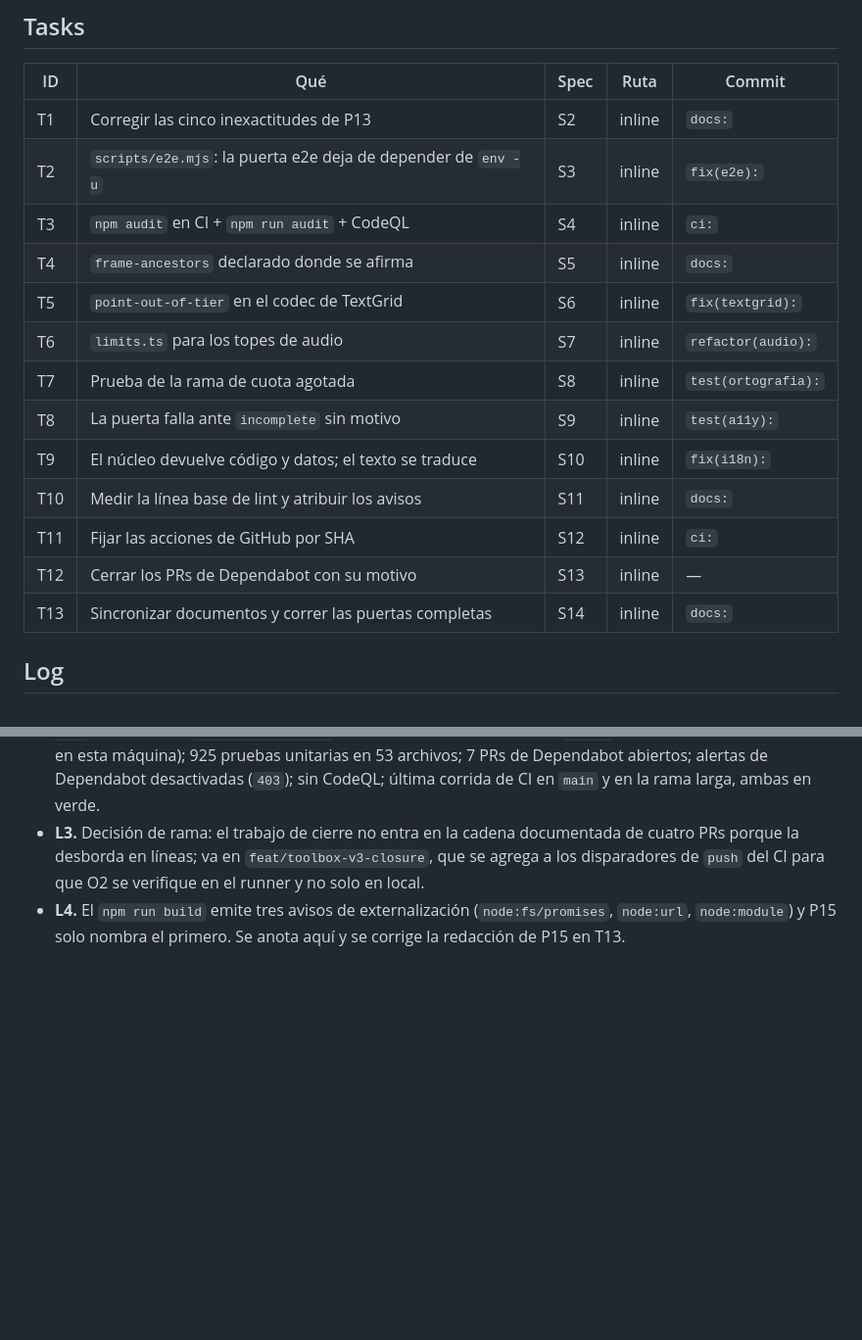
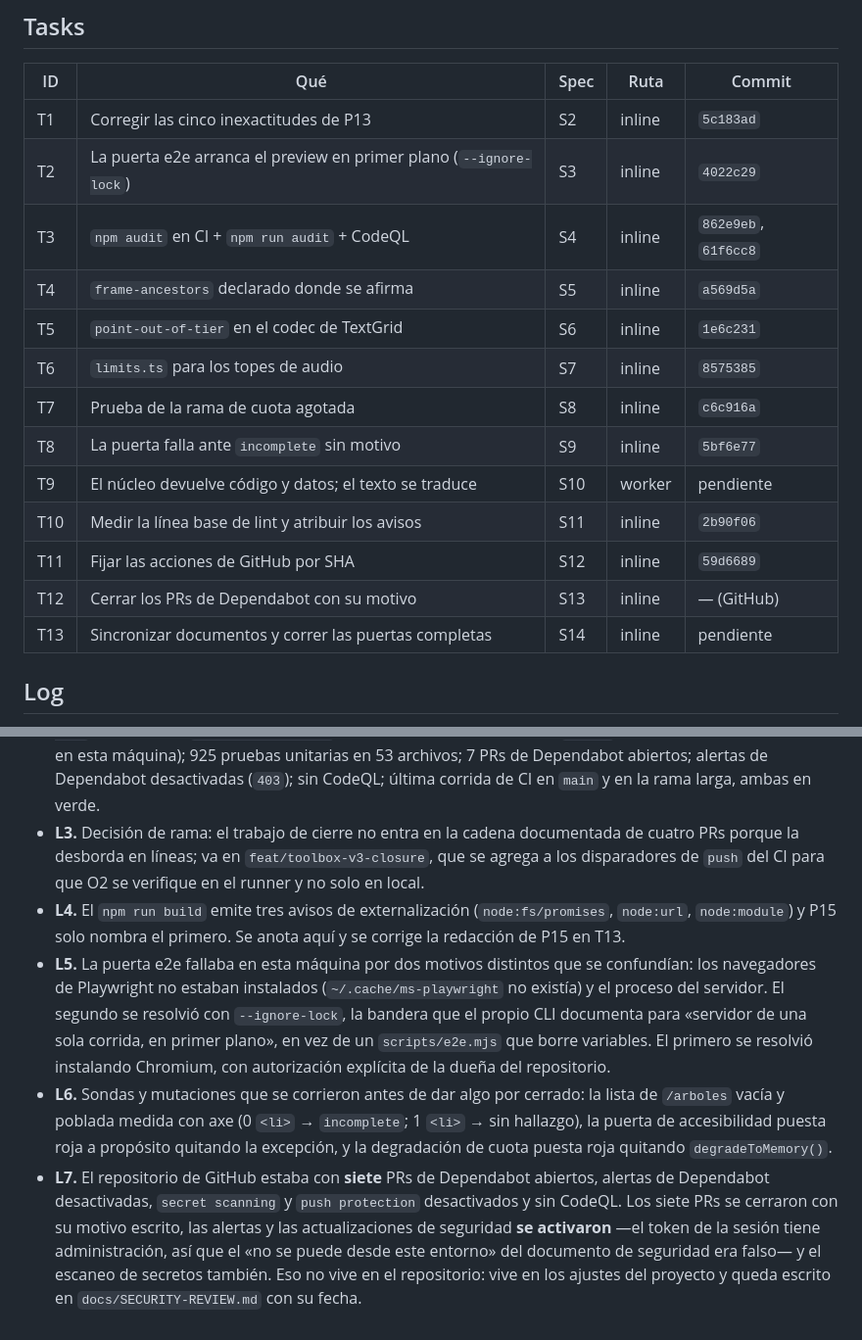
Before and after one commit to Sntg05/LinguaLab, a Markdown page: odd/tasks/v3-closure.md, 2 parts joined by grey strips. Shown at 98% size. GitHub-like rendering; blank space fills up the shorter version.

Commit message:
docs(tareas): registra los commits del cierre y lo que ensenaron las sondas

```diff
--- a/odd/tasks/v3-closure.md
+++ b/odd/tasks/v3-closure.md
@@ -57,19 +57,19 @@ de una persona. Este documento cierra el trabajo técnico que no necesita a nadi
 
 | ID | Qué | Spec | Ruta | Commit |
 |---|---|---|---|---|
-| T1 | Corregir las cinco inexactitudes de P13 | S2 | inline | `docs:` |
-| T2 | `scripts/e2e.mjs`: la puerta e2e deja de depender de `env -u` | S3 | inline | `fix(e2e):` |
-| T3 | `npm audit` en CI + `npm run audit` + CodeQL | S4 | inline | `ci:` |
-| T4 | `frame-ancestors` declarado donde se afirma | S5 | inline | `docs:` |
-| T5 | `point-out-of-tier` en el codec de TextGrid | S6 | inline | `fix(textgrid):` |
-| T6 | `limits.ts` para los topes de audio | S7 | inline | `refactor(audio):` |
-| T7 | Prueba de la rama de cuota agotada | S8 | inline | `test(ortografia):` |
-| T8 | La puerta falla ante `incomplete` sin motivo | S9 | inline | `test(a11y):` |
-| T9 | El núcleo devuelve código y datos; el texto se traduce | S10 | inline | `fix(i18n):` |
-| T10 | Medir la línea base de lint y atribuir los avisos | S11 | inline | `docs:` |
-| T11 | Fijar las acciones de GitHub por SHA | S12 | inline | `ci:` |
-| T12 | Cerrar los PRs de Dependabot con su motivo | S13 | inline | — |
-| T13 | Sincronizar documentos y correr las puertas completas | S14 | inline | `docs:` |
+| T1 | Corregir las cinco inexactitudes de P13 | S2 | inline | `5c183ad` |
+| T2 | La puerta e2e arranca el preview en primer plano (`--ignore-lock`) | S3 | inline | `4022c29` |
+| T3 | `npm audit` en CI + `npm run audit` + CodeQL | S4 | inline | `862e9eb`, `61f6cc8` |
+| T4 | `frame-ancestors` declarado donde se afirma | S5 | inline | `a569d5a` |
+| T5 | `point-out-of-tier` en el codec de TextGrid | S6 | inline | `1e6c231` |
+| T6 | `limits.ts` para los topes de audio | S7 | inline | `8575385` |
+| T7 | Prueba de la rama de cuota agotada | S8 | inline | `c6c916a` |
+| T8 | La puerta falla ante `incomplete` sin motivo | S9 | inline | `5bf6e77` |
+| T9 | El núcleo devuelve código y datos; el texto se traduce | S10 | worker | pendiente |
+| T10 | Medir la línea base de lint y atribuir los avisos | S11 | inline | `2b90f06` |
+| T11 | Fijar las acciones de GitHub por SHA | S12 | inline | `59d6689` |
+| T12 | Cerrar los PRs de Dependabot con su motivo | S13 | inline | — (GitHub) |
+| T13 | Sincronizar documentos y correr las puertas completas | S14 | inline | pendiente |
 
 ## Log
 
@@ -87,3 +87,18 @@ de una persona. Este documento cierra el trabajo técnico que no necesita a nadi
   CI para que O2 se verifique en el runner y no solo en local.
 - **L4.** El `npm run build` emite tres avisos de externalización (`node:fs/promises`, `node:url`,
   `node:module`) y P15 solo nombra el primero. Se anota aquí y se corrige la redacción de P15 en T13.
+- **L5.** La puerta e2e fallaba en esta máquina por dos motivos distintos que se confundían: los
+  navegadores de Playwright no estaban instalados (`~/.cache/ms-playwright` no existía) y el proceso del
+  servidor. El segundo se resolvió con `--ignore-lock`, la bandera que el propio CLI documenta para
+  «servidor de una sola corrida, en primer plano», en vez de un `scripts/e2e.mjs` que borre variables. El
+  primero se resolvió instalando Chromium, con autorización explícita de la dueña del repositorio.
+- **L6.** Sondas y mutaciones que se corrieron antes de dar algo por cerrado: la lista de `/arboles` vacía
+  y poblada medida con axe (0 `<li>` → `incomplete`; 1 `<li>` → sin hallazgo), la puerta de accesibilidad
+  puesta roja a propósito quitando la excepción, y la degradación de cuota puesta roja quitando
+  `degradeToMemory()`.
+- **L7.** El repositorio de GitHub estaba con **siete** PRs de Dependabot abiertos, alertas de Dependabot
+  desactivadas, `secret scanning` y `push protection` desactivados y sin CodeQL. Los siete PRs se
+  cerraron con su motivo escrito, las alertas y las actualizaciones de seguridad **se activaron** —el
+  token de la sesión tiene administración, así que el «no se puede desde este entorno» del documento de
+  seguridad era falso— y el escaneo de secretos también. Eso no vive en el repositorio: vive en los
+  ajustes del proyecto y queda escrito en `docs/SECURITY-REVIEW.md` con su fecha.
```
